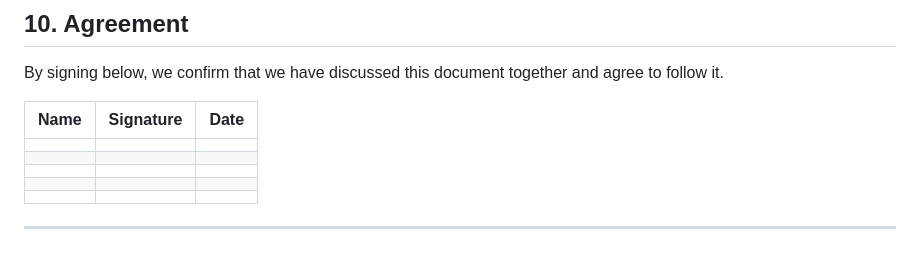
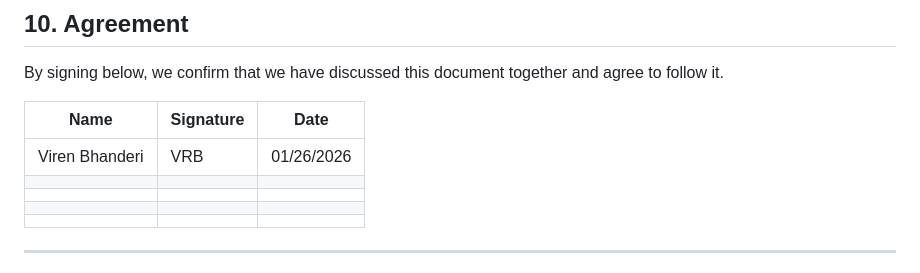
Before and after one commit to VirenRB1/ClinicFlow, a Markdown page: Docs/work-agreement.md, the part around the change. Rendered like a GitHub page.

```diff
--- a/Docs/work-agreement.md
+++ b/Docs/work-agreement.md
@@ -163,7 +163,7 @@ By signing below, we confirm that we have discussed this document together and a
 
 | Name | Signature | Date |
 |---|---|---|
-| | | |
+|Viren Bhanderi | VRB|01/26/2026 |
 | | | |
 | | | |
 | | | |
```
